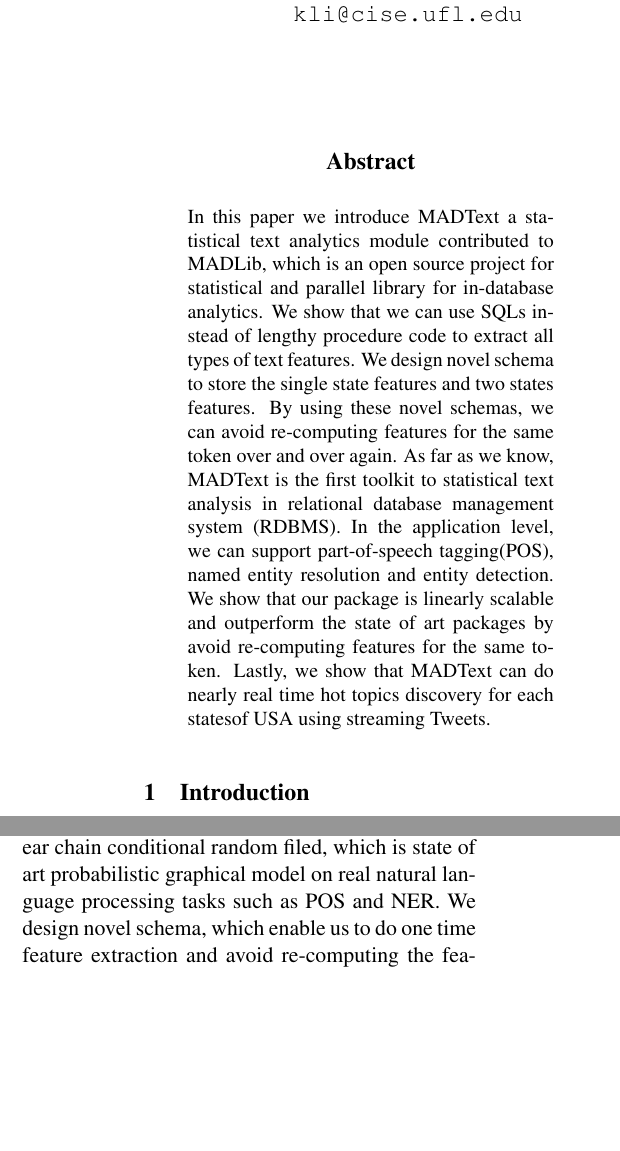
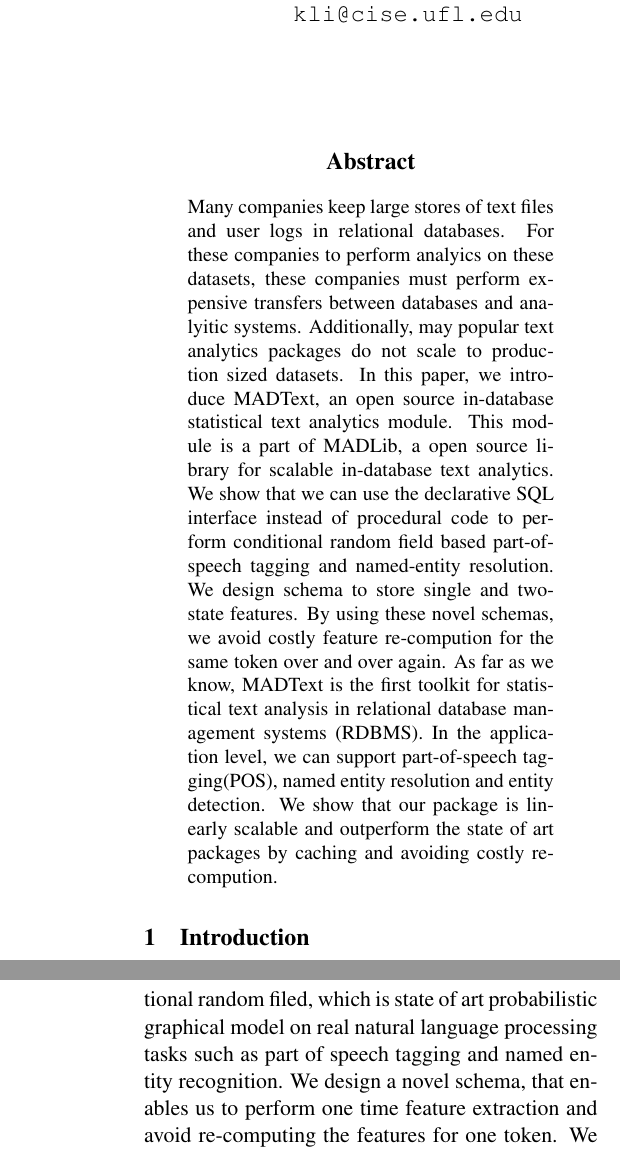
Before and after one commit to livingstream/naaclhlt2013, a LaTeX paper (naaclhlt2013.tex): two parts of the columns of page 1 of 5 before the commit and two parts of the columns of pages 1 and 2 of 6 after it, joined at a grey line, cut so that both start at the same text, the shorter picture padded with empty space. Compiled offline with pdfLaTeX.

Commit message:
added small gramatical changes

```diff
--- a/naaclhlt2013.tex
+++ b/naaclhlt2013.tex
@@ -61,15 +60,21 @@
 \begin{document}
 \maketitle
 \begin{abstract}
-In this paper we introduce MADText a statistical text analytics module contributed to MADLib,
-which is an open source project for statistical and parallel library for in-database analytics.
-We show that we can use SQLs instead of lengthy procedure code to extract all types of text features.
-We design novel schema to store the single state features and two states features.
-By using these novel schemas, we can avoid re-computing features for the same token over and over again.
-As far as we know, MADText is the first toolkit to statistical text analysis in relational database management system (RDBMS).
+Many companies keep large stores of text files and user logs in relational databases.
+For these companies to perform analyics on these datasets, these companies must perform
+expensive transfers between databases and analyitic systems.
+Additionally, may popular text analytics packages do not scale to production sized datasets.
+In this paper, we introduce MADText, an open source in-database statistical text analytics module.
+This module is a part of MADLib, a open source library for scalable in-database text analytics.
+%which is an open source project for statistical and parallel library for in-database analytics.
+We show that we can use the declarative SQL interface instead of procedural code to perform
+conditional random field based part-of-speech tagging and named-entity resolution.
+We design schema to store single and two-state features.
+By using these novel schemas, we avoid costly feature re-compution for the same token over and over again.
+As far as we know, MADText is the first toolkit for statistical text analysis in relational database management systems (RDBMS).
 In the application level, we can support part-of-speech tagging(POS), named entity resolution and entity detection.
-We show that our package is linearly scalable and outperform the state of art packages by avoid re-computing features for the same token.
-Lastly, we show that MADText can do nearly real time hot topics discovery for each statesof USA using streaming Tweets.
+We show that our package is linearly scalable and outperform the state of art packages by caching and avoiding costly re-compution.
+%Lastly, we show that MADText can do nearly real time hot topics discovery for each statesof USA using streaming Tweets.
 \end{abstract}
 
 \section{Introduction}
@@ -83,6 +88,11 @@
 Motivated by these arguments, database researchers and database vendors are trying to make these practical which leads to the MADlib project. MADlib is an open source library for scalable in-database analytics. It provides parallel implementation of machine learning algorithms.
 Text analytics has gains has more and more attention due to huge amount of text data generated from web, social networks every day.
 Understanding this natural text data is crucial to business decision and even political campaign.
-Actually, Start-up companies are analyzing text data to discover the popularity of specific topic and do sentiment analysis over certain products. We enable statistical text analysis in parallel databases using linear chain conditional random filed, which is state of art probabilistic graphical model on real natural language processing tasks such as POS and NER.  We design novel schema, which enable us to do one time feature extraction and avoid re-computing the features for one token. We are able to use the falicity provided by a RDMBS to achieve the parallel CRF learning and inference for NLP tasks.
+Companies are analyzing text data to discover the popularity of specific topic and do sentiment analysis over certain products.
+We enable statistical text analysis in parallel databases using linear chain conditional random filed, which is state of art
+probabilistic graphical model on real natural language processing tasks such as part of speech tagging and named entity recognition.
+We design a novel schema, that enables us to
+perform one time feature extraction and avoid re-computing the features for one token.
+We are able to use the falicity provided by a RDMBS to achieve the parallel CRF learning and inference for NLP tasks.
 
 \section{Related Work}
```
Also changed, not shown: citation.bib (+25 -0 lines), naaclhlt2013.tex (31 more changed lines).
